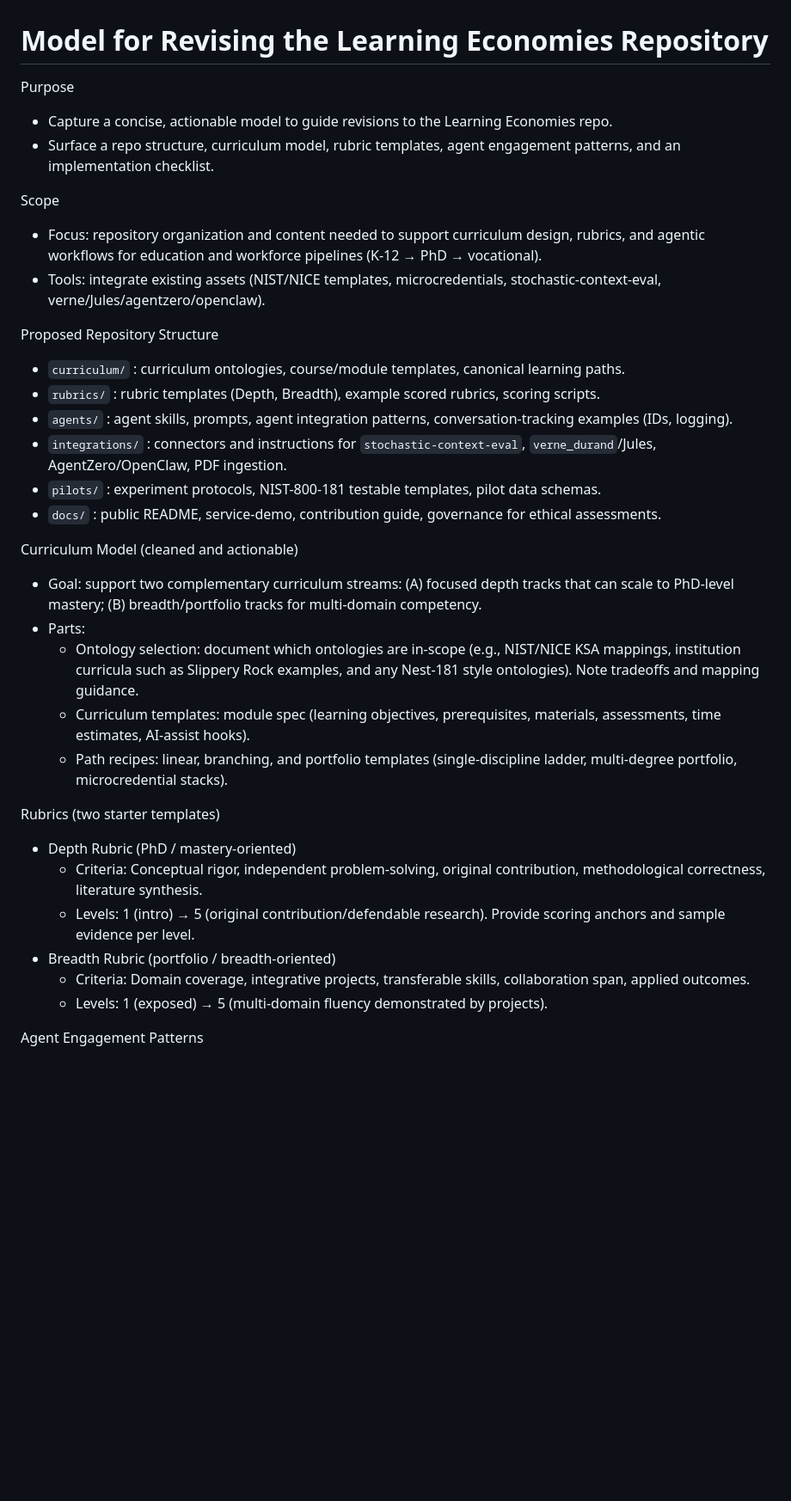
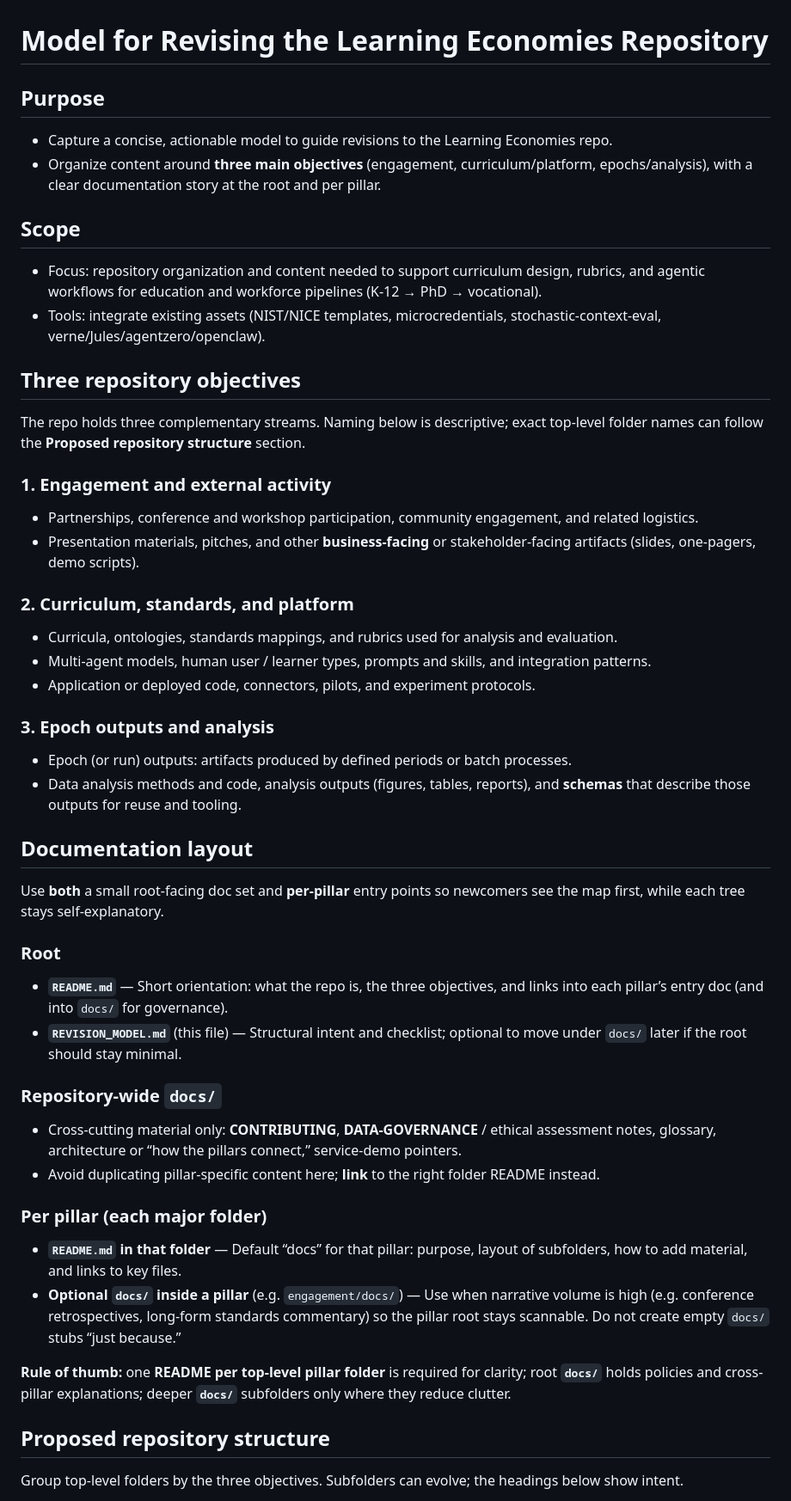
Before and after one commit to NewAlexandria/learning-economies, a Markdown page: REVISION_MODEL.md, the part around one of its changes. Shown at 86% size. Rendered like a GitHub page; blank space fills up the shorter version.

Commit message:
docs: migration plan for repo structure, to epochs

```diff
--- a/REVISION_MODEL.md
+++ b/REVISION_MODEL.md
@@ -1,40 +1,57 @@
 # Model for Revising the Learning Economies Repository
 
-Purpose
+## Purpose
 
 - Capture a concise, actionable model to guide revisions to the Learning Economies repo.
-- Surface a repo structure, curriculum model, rubric templates, agent engagement patterns, and an implementation checklist.
+- Organize content around **three main objectives** (engagement, curriculum/platform, epochs/analysis), with a clear documentation story at the root and per pillar.
 
-Scope
+## Scope
 
 - Focus: repository organization and content needed to support curriculum design, rubrics, and agentic workflows for education and workforce pipelines (K-12 → PhD → vocational).
 - Tools: integrate existing assets (NIST/NICE templates, microcredentials, stochastic-context-eval, verne/Jules/agentzero/openclaw).
 
-Proposed Repository Structure
+## Three repository objectives
 
-- `curriculum/` : curriculum ontologies, course/module templates, canonical learning paths.
-- `rubrics/` : rubric templates (Depth, Breadth), example scored rubrics, scoring scripts.
-- `agents/` : agent skills, prompts, agent integration patterns, conversation-tracking examples (IDs, logging).
-- `integrations/` : connectors and instructions for `stochastic-context-eval`, `verne_durand`/Jules, AgentZero/OpenClaw, PDF ingestion.
-- `pilots/` : experiment protocols, NIST-800-181 testable templates, pilot data schemas.
-- `docs/` : public README, service-demo, contribution guide, governance for ethical assessments.
+The repo holds three complementary streams. Naming below is descriptive; exact top-level folder names can follow the **Proposed repository structure** section.
 
-Curriculum Model (cleaned and actionable)
+### 1. Engagement and external activity
 
-- Goal: support two complementary curriculum streams: (A) focused depth tracks that can scale to PhD-level mastery; (B) breadth/portfolio tracks for multi-domain competency.
-- Parts:
-  - Ontology selection: document which ontologies are in-scope (e.g., NIST/NICE KSA mappings, institution curricula such as Slippery Rock examples, and any Nest-181 style ontologies). Note tradeoffs and mapping guidance.
-  - Curriculum templates: module spec (learning objectives, prerequisites, materials, assessments, time estimates, AI-assist hooks).
-  - Path recipes: linear, branching, and portfolio templates (single-discipline ladder, multi-degree portfolio, microcredential stacks).
+- Partnerships, conference and workshop participation, community engagement, and related logistics.
+- Presentation materials, pitches, and other **business-facing** or stakeholder-facing artifacts (slides, one-pagers, demo scripts).
 
-Rubrics (two starter templates)
+### 2. Curriculum, standards, and platform
 
-- Depth Rubric (PhD / mastery-oriented)
-  - Criteria: Conceptual rigor, independent problem-solving, original contribution, methodological correctness, literature synthesis.
-  - Levels: 1 (intro) → 5 (original contribution/defendable research). Provide scoring anchors and sample evidence per level.
-- Breadth Rubric (portfolio / breadth-oriented)
-  - Criteria: Domain coverage, integrative projects, transferable skills, collaboration span, applied outcomes.
-  - Levels: 1 (exposed) → 5 (multi-domain fluency demonstrated by projects).
+- Curricula, ontologies, standards mappings, and rubrics used for analysis and evaluation.
+- Multi-agent models, human user / learner types, prompts and skills, and integration patterns.
+- Application or deployed code, connectors, pilots, and experiment protocols.
 
-Agent Engagement Patterns
+### 3. Epoch outputs and analysis
 
+- Epoch (or run) outputs: artifacts produced by defined periods or batch processes.
+- Data analysis methods and code, analysis outputs (figures, tables, reports), and **schemas** that describe those outputs for reuse and tooling.
+
+## Documentation layout
+
+Use **both** a small root-facing doc set and **per-pillar** entry points so newcomers see the map first, while each tree stays self-explanatory.
+
+### Root
+
+- **`README.md`** — Short orientation: what the repo is, the three objectives, and links into each pillar’s entry doc (and into `docs/` for governance).
+- **`REVISION_MODEL.md`** (this file) — Structural intent and checklist; optional to move under `docs/` later if the root should stay minimal.
+
+### Repository-wide `docs/`
+
+- Cross-cutting material only: **CONTRIBUTING**, **DATA-GOVERNANCE** / ethical assessment notes, glossary, architecture or “how the pillars connect,” service-demo pointers.
+- Avoid duplicating pillar-specific content here; **link** to the right folder README instead.
+
+### Per pillar (each major folder)
+
+- **`README.md` in that folder** — Default “docs” for that pillar: purpose, layout of subfolders, how to add material, and links to key files.
+- **Optional `docs/` inside a pillar** (e.g. `engagement/docs/`) — Use when narrative volume is high (e.g. conference retrospectives, long-form standards commentary) so the pillar root stays scannable. Do not create empty `docs/` stubs “just because.”
+
+**Rule of thumb:** one **README per top-level pillar folder** is required for clarity; root **`docs/`** holds policies and cross-pillar explanations; deeper **`docs/`** subfolders only where they reduce clutter.
+
+## Proposed repository structure
+
+Group top-level folders by the three objectives. Subfolders can evolve; the headings below show intent.
+
```
Also changed, not shown: other parts of REVISION_MODEL.md (+70 -13 lines), docs/plans/revision_model_migration_map_00929600.plan.md (added, +119 -0 lines).
